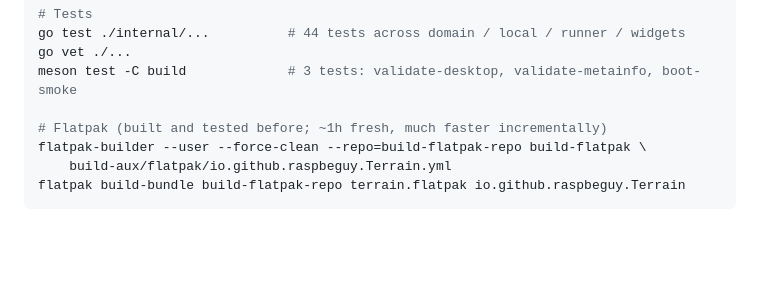
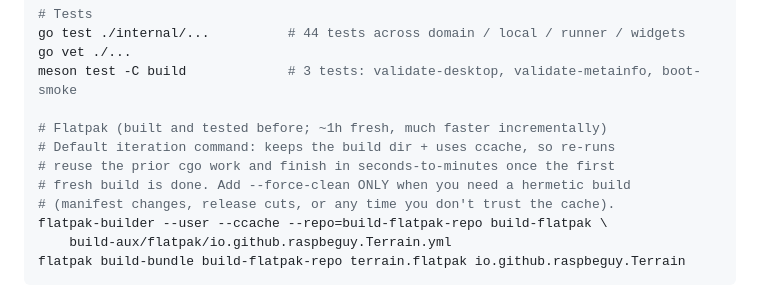
Before and after one commit to raspbeguy/terrain, a Markdown page: CLAUDE.md, the part around the change. GitHub-like rendering; blank space fills up the shorter version.

Commit message:
Document --ccache + drop --force-clean as default Flatpak iteration command

````diff
--- a/CLAUDE.md
+++ b/CLAUDE.md
@@ -21,7 +21,11 @@ go vet ./...
 meson test -C build             # 3 tests: validate-desktop, validate-metainfo, boot-smoke
 
 # Flatpak (built and tested before; ~1h fresh, much faster incrementally)
-flatpak-builder --user --force-clean --repo=build-flatpak-repo build-flatpak \
+# Default iteration command: keeps the build dir + uses ccache, so re-runs
+# reuse the prior cgo work and finish in seconds-to-minutes once the first
+# fresh build is done. Add --force-clean ONLY when you need a hermetic build
+# (manifest changes, release cuts, or any time you don't trust the cache).
+flatpak-builder --user --ccache --repo=build-flatpak-repo build-flatpak \
     build-aux/flatpak/io.github.raspbeguy.Terrain.yml
 flatpak build-bundle build-flatpak-repo terrain.flatpak io.github.raspbeguy.Terrain
 ```
````
